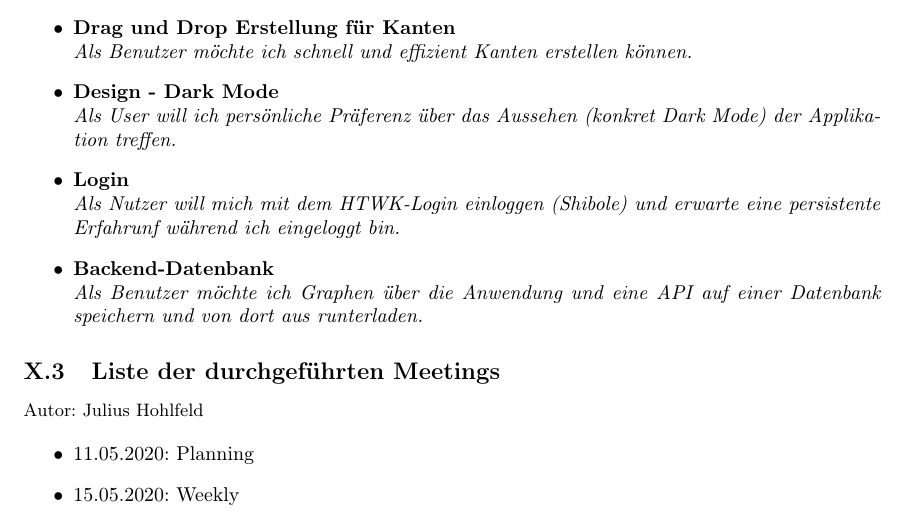
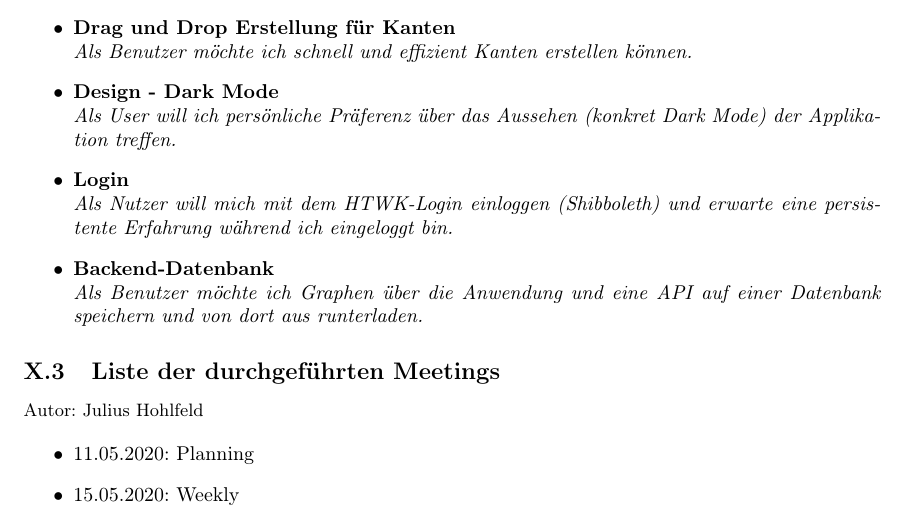
Before and after one commit to LinusHe/varg, a LaTeX document (documentation/projektdokumentation.tex, which reads documentation/sprint7.tex): part of page 44 of 73, cut so that both start at the same text. Compiled offline with pdfLaTeX.

Commit message:
manual merge patch-1 into Dokumentation

```diff
--- a/documentation/sprint7.tex
+++ b/documentation/sprint7.tex
@@ -20,7 +20,7 @@ Ziel des Sprints war es die wichtige Features wie die Datenbank und Optimierung
           Als User will ich persönliche Präferenz über das Aussehen (konkret Dark Mode) der Applikation treffen.}
   \item \textbf{Login}
         \\\textit{
-          Als Nutzer will mich mit dem HTWK-Login einloggen (Shibole) und erwarte eine persistente Erfahrunf während ich eingeloggt bin.}
+          Als Nutzer will mich mit dem HTWK-Login einloggen (Shibboleth) und erwarte eine persistente Erfahrung während ich eingeloggt bin.}
   \item \textbf{Backend-Datenbank}
         \\\textit{
           Als Benutzer möchte ich Graphen über die Anwendung und eine API auf einer Datenbank speichern und von dort aus runterladen.}
```
